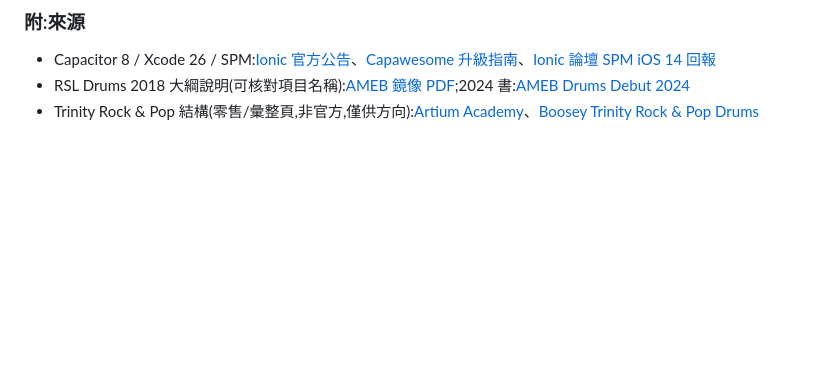
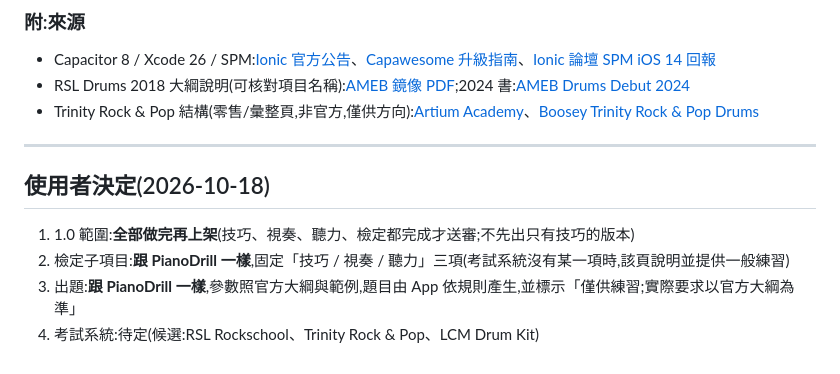
Before and after one commit to stevenmusic/DrumDrill, a Markdown page: docs/ROADMAP.md, the part around the change. Drawn GitHub-style; blank space fills up the shorter version.

Commit message:
docs: 記下使用者對藍圖的決定(全部做完再上架、子項目與出題照 PianoDrill)
Co-Authored-By: Claude Opus 5.5 <noreply@anthropic.com>
Claude-Session: https://claude.ai/code/session_01XEC8cM42XKsswjC2i4KaEw

```diff
--- a/docs/ROADMAP.md
+++ b/docs/ROADMAP.md
@@ -624,3 +624,10 @@
 - Capacitor 8 / Xcode 26 / SPM:[Ionic 官方公告](https://ionic.io/blog/announcing-capacitor-8)、[Capawesome 升級指南](https://capawesome.io/docs/blog/how-to-upgrade-your-capacitor-app-to-capacitor-8/)、[Ionic 論壇 SPM iOS 14 回報](https://forum.ionicframework.com/t/capapp-spm-package-swift-always-generates-ios-14-instead-of-ios-15-after-capacitor-8-spm-migration/251606)
 - RSL Drums 2018 大綱說明(可核對項目名稱):[AMEB 鏡像 PDF](https://rockschool.ameb.edu.au/wp-content/uploads/2019/09/RSL_Drums_Syllabus_Guide_2018_DIGITAL_31May2019-1.pdf);2024 書:[AMEB Drums Debut 2024](https://www.ameb.edu.au/rockschool-drums-debut-2024)
 - Trinity Rock & Pop 結構(零售/彙整頁,非官方,僅供方向):[Artium Academy](https://artiumacademy.com/music-theory/music-certifications/trinity/rock-and-pop)、[Boosey Trinity Rock & Pop Drums](https://www.boosey.com/shop/ucat/2063)
+
+---
+## 使用者決定(2026-10-18)
+1. 1.0 範圍:**全部做完再上架**(技巧、視奏、聽力、檢定都完成才送審;不先出只有技巧的版本)
+2. 檢定子項目:**跟 PianoDrill 一樣**,固定「技巧 / 視奏 / 聽力」三項(考試系統沒有某一項時,該頁說明並提供一般練習)
+3. 出題:**跟 PianoDrill 一樣**,參數照官方大綱與範例,題目由 App 依規則產生,並標示「僅供練習;實際要求以官方大綱為準」
+4. 考試系統:待定(候選:RSL Rockschool、Trinity Rock & Pop、LCM Drum Kit)
```
